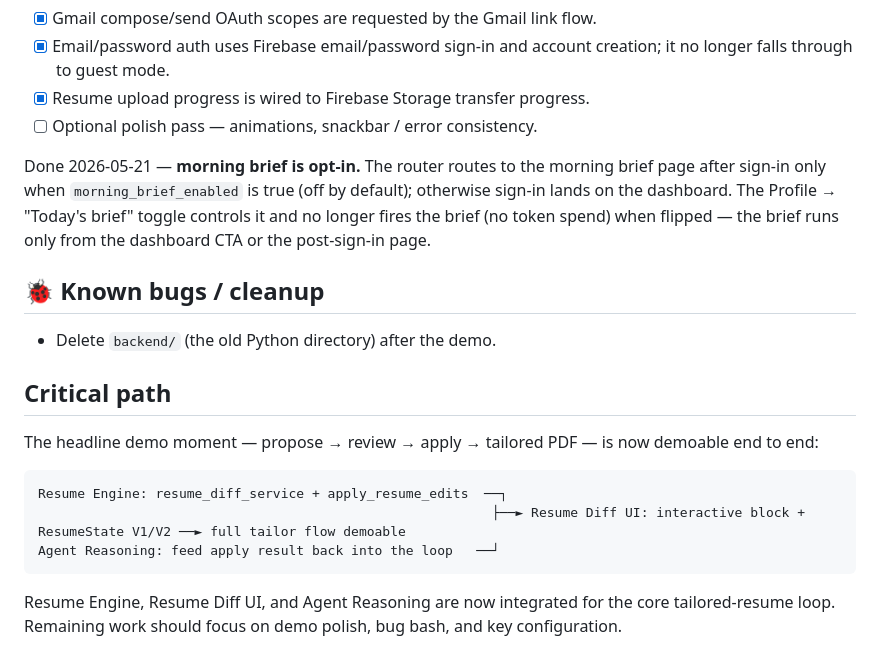
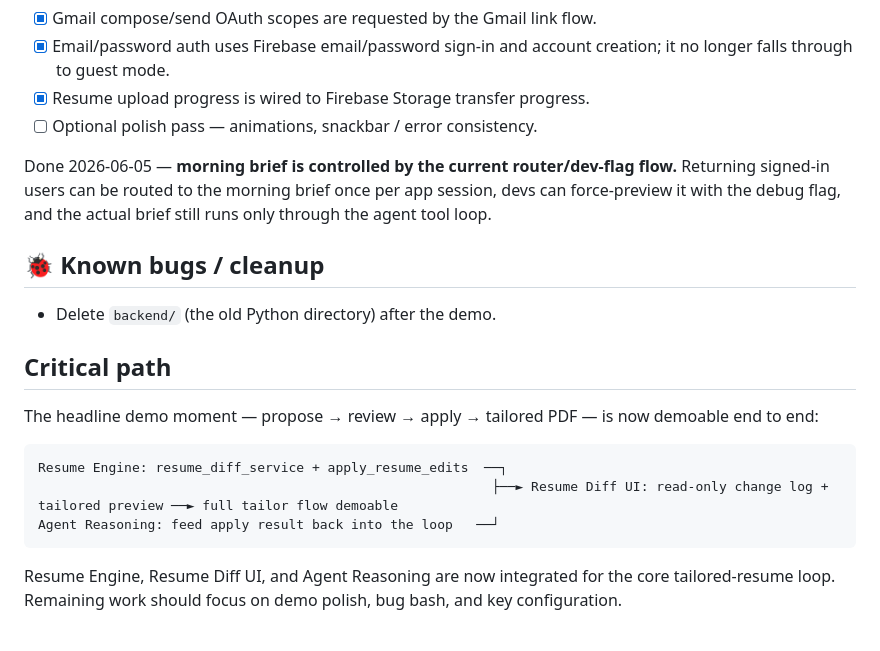
Before and after one commit to VictorChen106000/syncra_flutter, a Markdown page: docs/STATUS.md, the part around the change. Drawn GitHub-style.

Commit message:
Clean stale status wording

````diff
--- a/docs/STATUS.md
+++ b/docs/STATUS.md
@@ -95,11 +95,10 @@ ship with one-tap CTAs; morning brief is now opt-in. Remaining:
 - [x] Resume upload progress is wired to Firebase Storage transfer progress.
 - [ ] Optional polish pass — animations, snackbar / error consistency.
 
-Done 2026-05-21 — **morning brief is opt-in.** The router routes to the morning
-brief page after sign-in only when `morning_brief_enabled` is true (off by
-default); otherwise sign-in lands on the dashboard. The Profile → "Today's
-brief" toggle controls it and no longer fires the brief (no token spend) when
-flipped — the brief runs only from the dashboard CTA or the post-sign-in page.
+Done 2026-06-05 — **morning brief is controlled by the current router/dev-flag
+flow.** Returning signed-in users can be routed to the morning brief once per app
+session, devs can force-preview it with the debug flag, and the actual brief
+still runs only through the agent tool loop.
 
 ## 🐞 Known bugs / cleanup
 
@@ -112,7 +111,7 @@ demoable end to end:
 
 ```
 Resume Engine: resume_diff_service + apply_resume_edits  ──┐
-                                                          ├──► Resume Diff UI: interactive block + ResumeState V1/V2 ──► full tailor flow demoable
+                                                          ├──► Resume Diff UI: read-only change log + tailored preview ──► full tailor flow demoable
 Agent Reasoning: feed apply result back into the loop   ──┘
 ```
 
````
